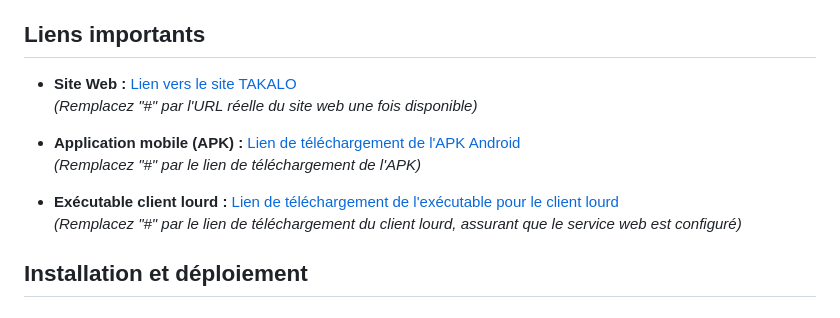
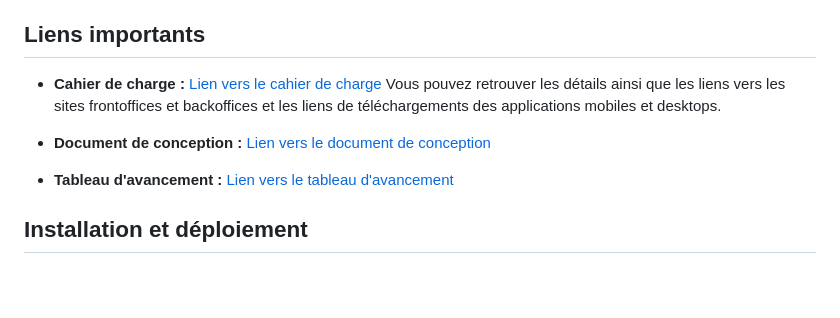
Before and after one commit to Flavien008/mbdsp10-Flavien_Alicia_Tendry_Tony, a Markdown page: README.md, the part around the change. Drawn GitHub-style; blank space fills up the shorter version.

```diff
--- a/README.md
+++ b/README.md
@@ -67,14 +67,11 @@ Ce dépôt contient les différents modules et composants du projet TAKALO, chac
 
 ## Liens importants
 
-- **Site Web :** [Lien vers le site TAKALO](#)
-  *(Remplacez "#" par l'URL réelle du site web une fois disponible)*
+- **Cahier de charge :** [Lien vers le cahier de charge](https://docs.google.com/document/d/1i0tHiX87F3_M33eNh9TL3FAKwX1moRZrHJtpttEzdrY/edit?usp=sharing) Vous pouvez retrouver les détails ainsi que les liens vers les sites frontoffices et backoffices et les liens de téléchargements des applications mobiles et desktops.
 
-- **Application mobile (APK) :** [Lien de téléchargement de l'APK Android](#)
-  *(Remplacez "#" par le lien de téléchargement de l'APK)*
+- **Document de conception :** [Lien vers le document de conception](https://docs.google.com/document/d/1i5dBKOK99oyogGI0XljmyT8E6AB_DT6Br4q-eUqbZ9o/edit?usp=sharing)
 
-- **Exécutable client lourd :** [Lien de téléchargement de l'exécutable pour le client lourd](#)
-  *(Remplacez "#" par le lien de téléchargement du client lourd, assurant que le service web est configuré)*
+- **Tableau d'avancement :** [Lien vers le tableau d'avancement](https://docs.google.com/spreadsheets/d/1AY2H3rgnphlBjacK_uL8hgQSAwX_D1IZp4TUT4STfUQ/edit?usp=sharing)
 
 ## Installation et déploiement
 
```
